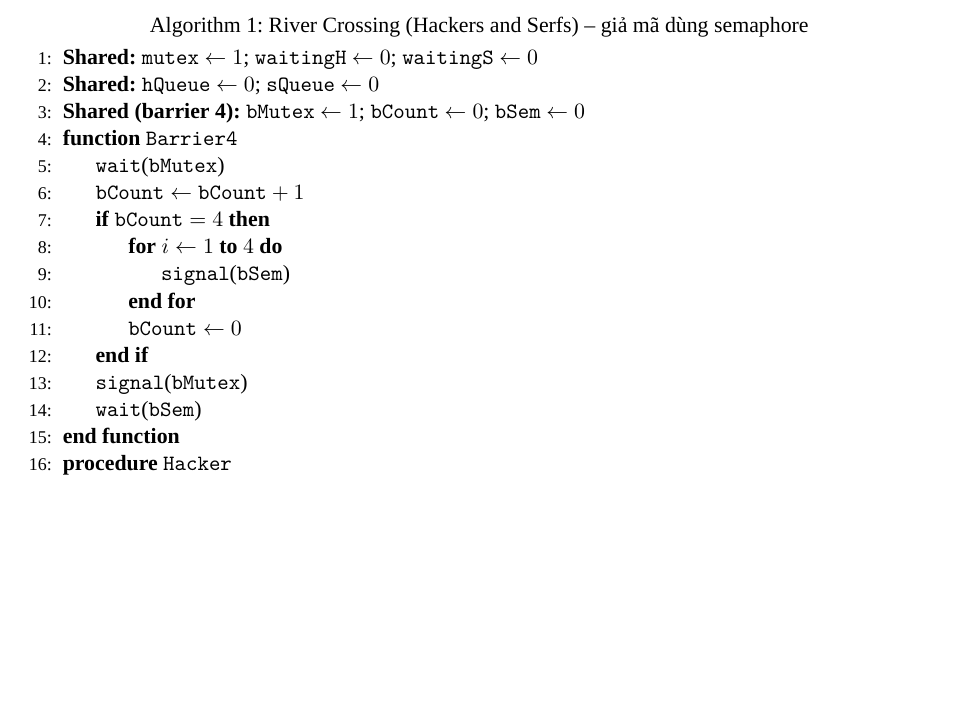
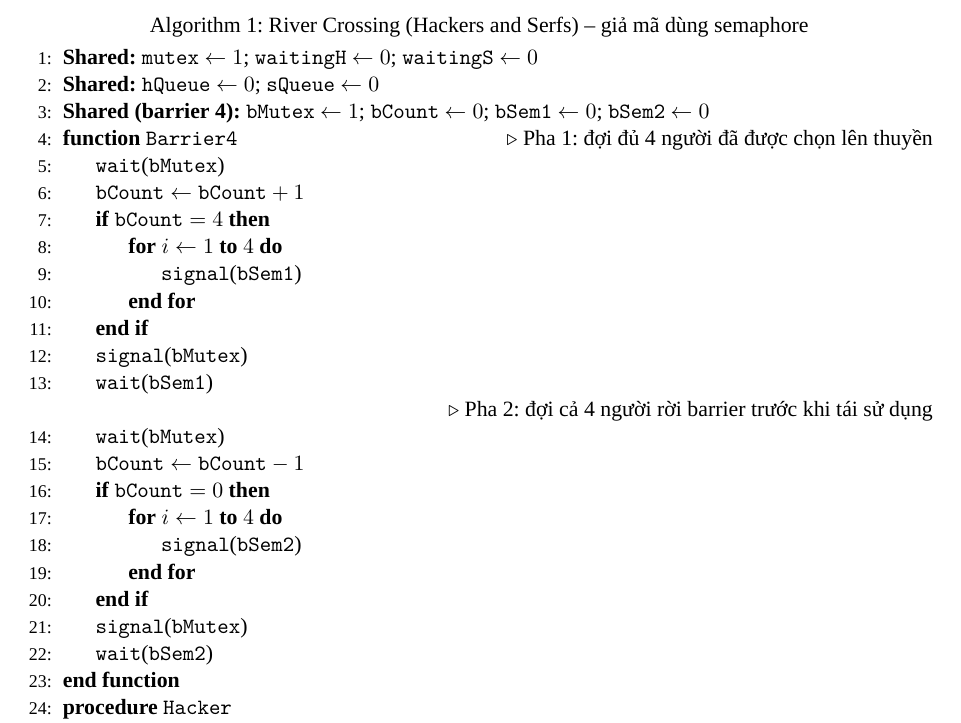
Before and after one commit to hiinng48/NLHDH_Research_1, a LaTeX document (main.tex, which reads chapters/chap4.tex): part of page 12 of 21, cut so that both start at the same text, the shorter picture padded with empty space. Compiled offline with XeLaTeX; a missing font is replaced by an installed copy or a similar font.

Commit message:
Potential fix for pull request finding
Co-authored-by: Copilot Autofix powered by AI <175728472+Copilot@users.noreply.github.com>

```diff
--- a/chapters/chap4.tex
+++ b/chapters/chap4.tex
@@ -43,19 +43,30 @@ Trong mỗi nhóm 4 người, chọn 1 tiến trình đóng vai trò \textit{cap
 \begin{algorithmic}[1]
 \State \textbf{Shared:} \texttt{mutex} $\leftarrow 1$; \texttt{waitingH} $\leftarrow 0$; \texttt{waitingS} $\leftarrow 0$
 \State \textbf{Shared:} \texttt{hQueue} $\leftarrow 0$; \texttt{sQueue} $\leftarrow 0$
-\State \textbf{Shared (barrier 4):} \texttt{bMutex} $\leftarrow 1$; \texttt{bCount} $\leftarrow 0$; \texttt{bSem} $\leftarrow 0$
+\State \textbf{Shared (barrier 4):} \texttt{bMutex} $\leftarrow 1$; \texttt{bCount} $\leftarrow 0$; \texttt{bSem1} $\leftarrow 0$; \texttt{bSem2} $\leftarrow 0$
 
 \Function{Barrier4}{}
+    \Comment{Pha 1: đợi đủ 4 người đã được chọn lên thuyền}
     \State \Call{wait}{\texttt{bMutex}}
     \State $\texttt{bCount} \gets \texttt{bCount} + 1$
     \If{$\texttt{bCount} = 4$}
         \For{$i \gets 1$ \textbf{to} $4$}
-            \State \Call{signal}{\texttt{bSem}}
+            \State \Call{signal}{\texttt{bSem1}}
         \EndFor
-        \State $\texttt{bCount} \gets 0$
     \EndIf
     \State \Call{signal}{\texttt{bMutex}}
-    \State \Call{wait}{\texttt{bSem}}
+    \State \Call{wait}{\texttt{bSem1}}
+
+    \Comment{Pha 2: đợi cả 4 người rời barrier trước khi tái sử dụng}
+    \State \Call{wait}{\texttt{bMutex}}
+    \State $\texttt{bCount} \gets \texttt{bCount} - 1$
+    \If{$\texttt{bCount} = 0$}
+        \For{$i \gets 1$ \textbf{to} $4$}
+            \State \Call{signal}{\texttt{bSem2}}
+        \EndFor
+    \EndIf
+    \State \Call{signal}{\texttt{bMutex}}
+    \State \Call{wait}{\texttt{bSem2}}
 \EndFunction
 
 \Procedure{Hacker}{}
```
